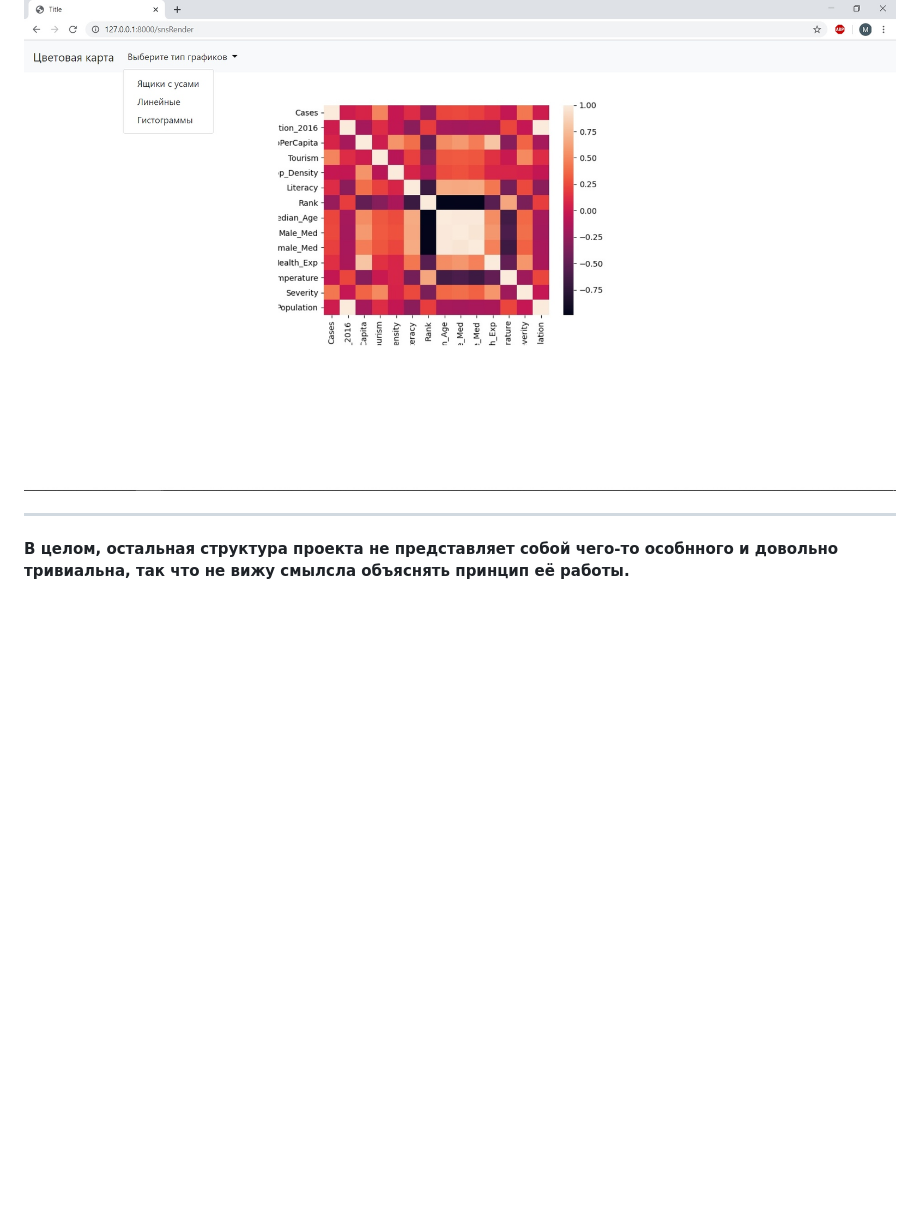
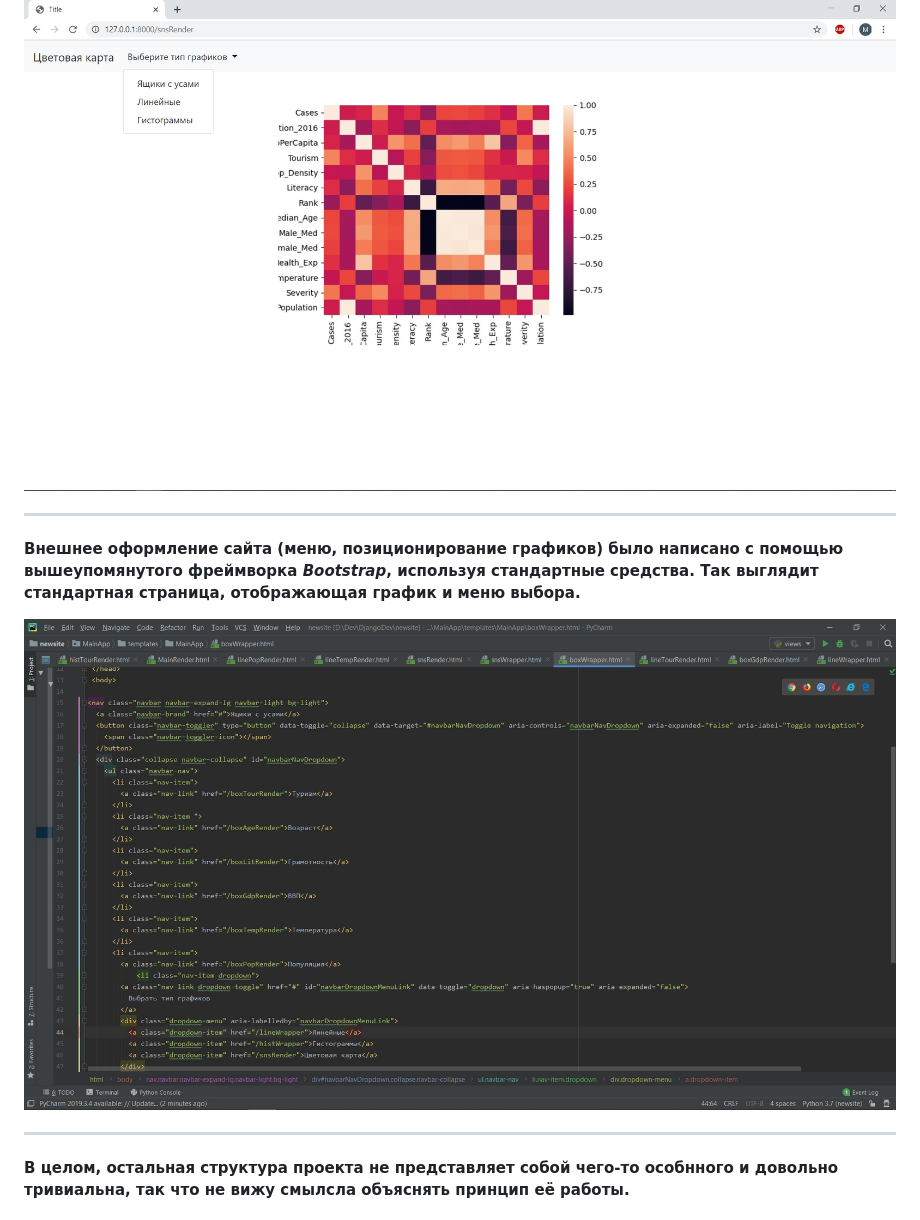
Before and after one commit to GaldanTheSneaky/DjangoDev, a Markdown page: README.md, the part around the change printed below. GitHub-like rendering; pictures changed too: images/image5.jpg (added); blank space fills up the shorter version.

Commit message:
with html explanation

```diff
--- a/README.md
+++ b/README.md
@@ -55,6 +56,12 @@ def boxAgeRender(response):
 ![Изображение гистограммы](/images/image3.jpg)
 
 ![Изображение цветовой карты](/images/image4.jpg)
+
+****
+
+**Внешнее оформление сайта (меню, позиционирование графиков) было написано с помощью вышеупомянутого фреймворка *Bootstrap*, используя стандартные средства. Так выглядит стандартная страница, отображающая график и меню выбора.**
+
+![Изображение html кода страницы](/images/image5.jpg)
 
 ****
 
```
Also changed, not shown: other parts of README.md (+1 -0 lines), 1 other file.
